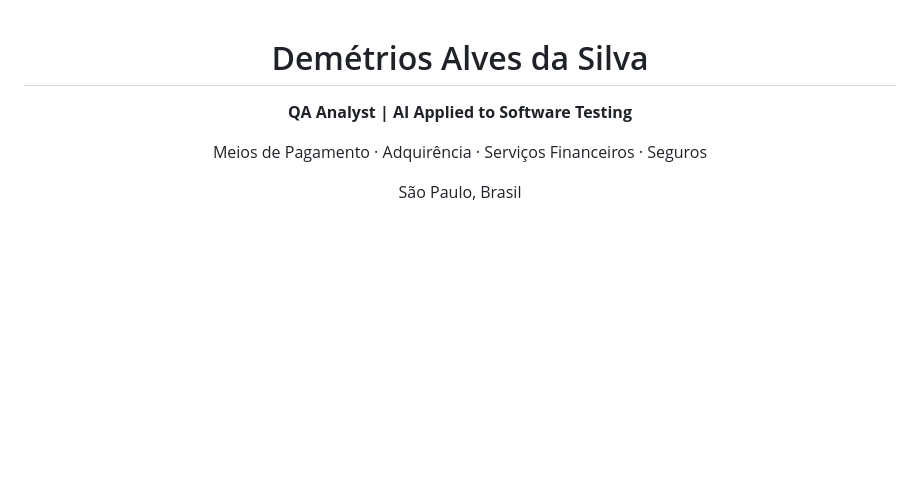
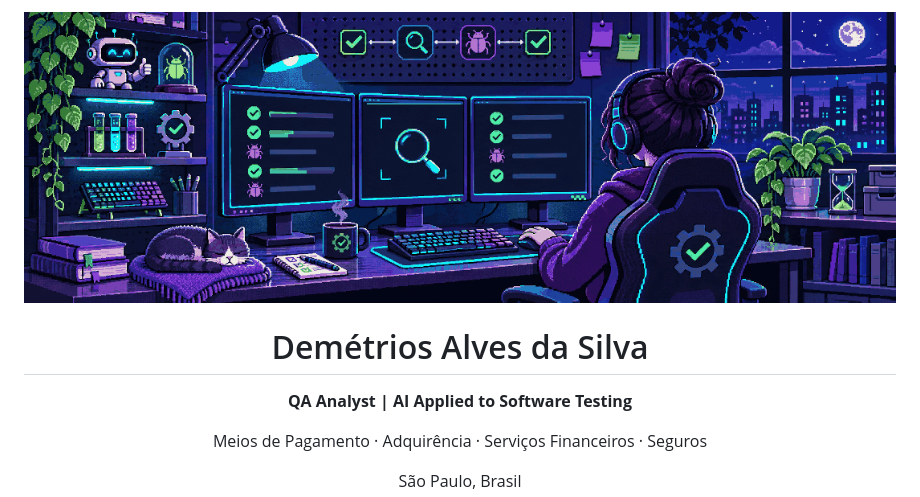
Before and after one commit to Demetrios10/Demetrios10, a Markdown page: README.md, the part around the change. Drawn GitHub-style; pictures changed too: assets/qa-lab.gif (added); blank space fills up the shorter version.

Commit message:
feat: adiciona banner animado original de laboratório QA em pixel art

```diff
--- a/README.md
+++ b/README.md
@@ -1,3 +1,5 @@
+![Laboratório de QA em pixel art: monitores com scanner, execução de testes e indicadores animados](assets/qa-lab.gif)
+
 <div align="center">
 
 # Demétrios Alves da Silva
```
